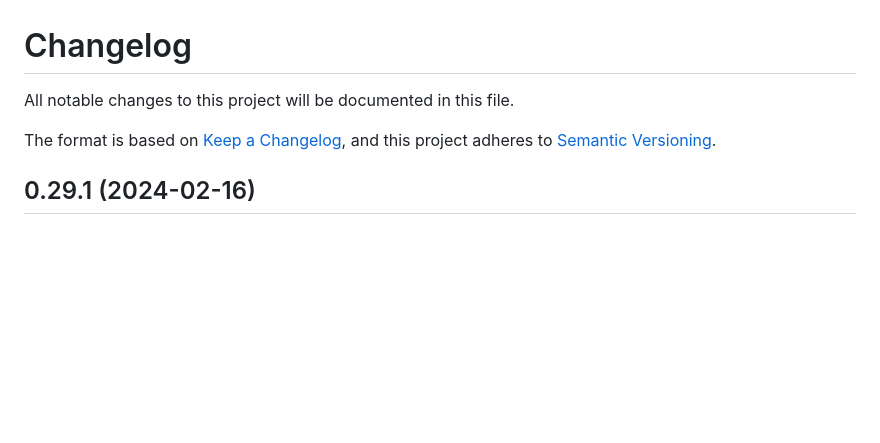
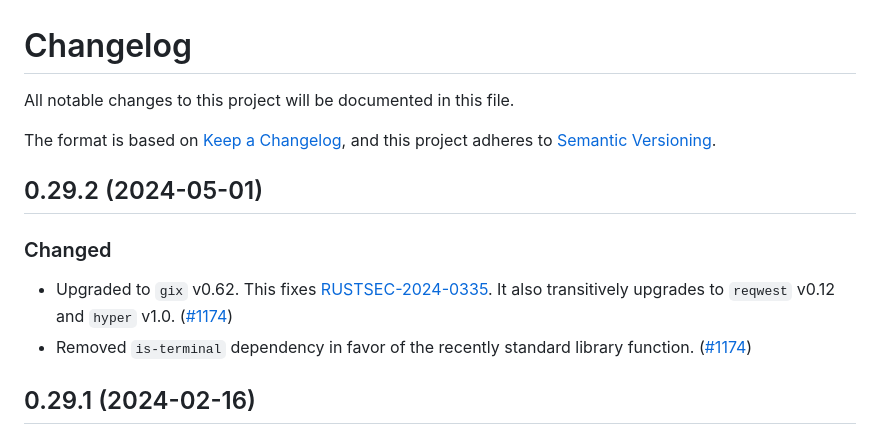
Before and after one commit to rustsec/rustsec, a Markdown page: rustsec/CHANGELOG.md, the part around one of its changes. Rendered like a GitHub page; blank space fills up the shorter version.

Commit message:
Update changelog

```diff
--- a/rustsec/CHANGELOG.md
+++ b/rustsec/CHANGELOG.md
@@ -4,6 +4,15 @@ All notable changes to this project will be documented in this file.
 The format is based on [Keep a Changelog](https://keepachangelog.com/en/1.0.0/),
 and this project adheres to [Semantic Versioning](https://semver.org/spec/v2.0.0.html).
 
+## 0.29.2 (2024-05-01)
+
+### Changed
+
+ - Upgraded to `gix` v0.62. This fixes [RUSTSEC-2024-0335](https://rustsec.org/advisories/RUSTSEC-2024-0335.html). It also transitively upgrades to `reqwest` v0.12 and `hyper` v1.0. ([#1174])
+ - Removed `is-terminal` dependency in favor of the recently standard library function. ([#1174])
+
+[#1174]: https://github.com/rustsec/rustsec/pull/1174
+
 ## 0.29.1 (2024-02-16)
 
 ### Changed
```
Also changed, not shown: other parts of rustsec/CHANGELOG.md (+3 -1 lines).
